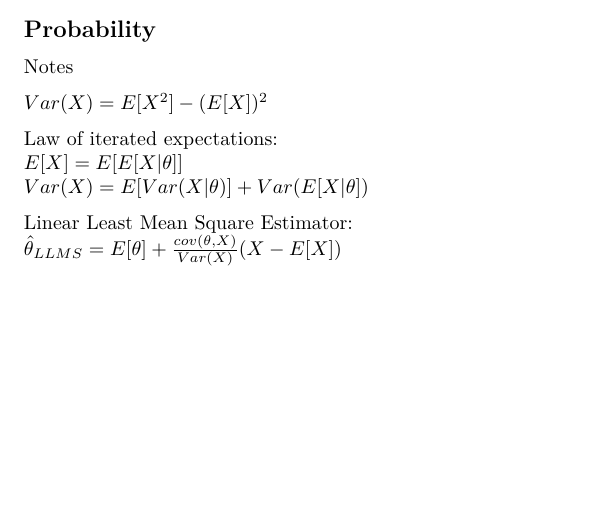
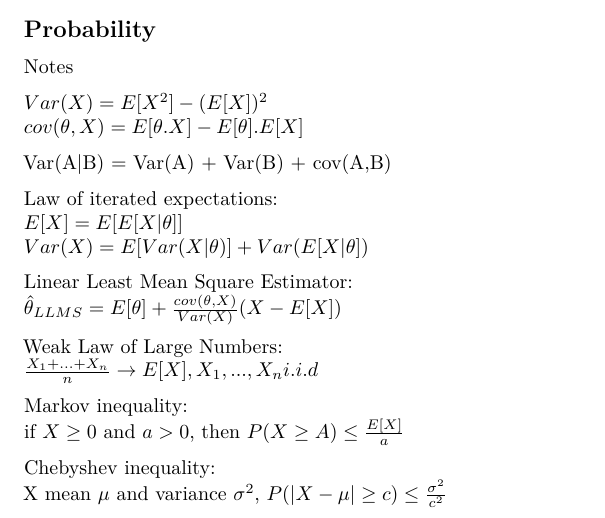
Before and after one commit to VincentC75/MIT_SDSMM, an R Markdown document (Probability.Rmd): part of the page, cut so that both start at the same text, the shorter picture padded with empty space. Rendered offline with R 4.5, knitr and Pandoc, then LaTeX, with nearby package versions.

Commit message:
Minor updates

```diff
--- a/Probability.Rmd
+++ b/Probability.Rmd
@@ -18,6 +18,9 @@ knitr::opts_chunk$set(echo = TRUE)
 Notes
 
 $Var(X) = E[X^2] - (E[X])^2$
+$cov(\theta,X)=E[\theta.X]-E[\theta].E[X]$
+
+Var(A|B) = Var(A) + Var(B) + cov(A,B)
 
 Law of iterated expectations:
 $E[X] = E[E[X|\theta]]$
@@ -26,3 +29,12 @@ $Var(X) = E[Var(X|\theta)] + Var(E[X|\theta])$
 
 Linear Least Mean Square Estimator:
 $\hat{\theta}_{LLMS} = E[\theta] + \frac{cov(\theta,X)}{Var(X)}(X-E[X])$
+
+Weak Law of Large Numbers:
+$\frac{X_1+...+X_n}{n} \to E[X], X_1,...,X_n i.i.d$
+
+Markov inequality:
+if $X \ge 0$ and $a>0$, then $P(X \ge A) \le \frac{E[X]}{a}$
+
+Chebyshev inequality:
+X mean $\mu$ and variance $\sigma^2$, $P(|X-\mu| \ge c) \le \frac{\sigma^2}{c^2}$
```
Also changed, not shown: MITExamEvaluation.R (+1 -1 lines).
